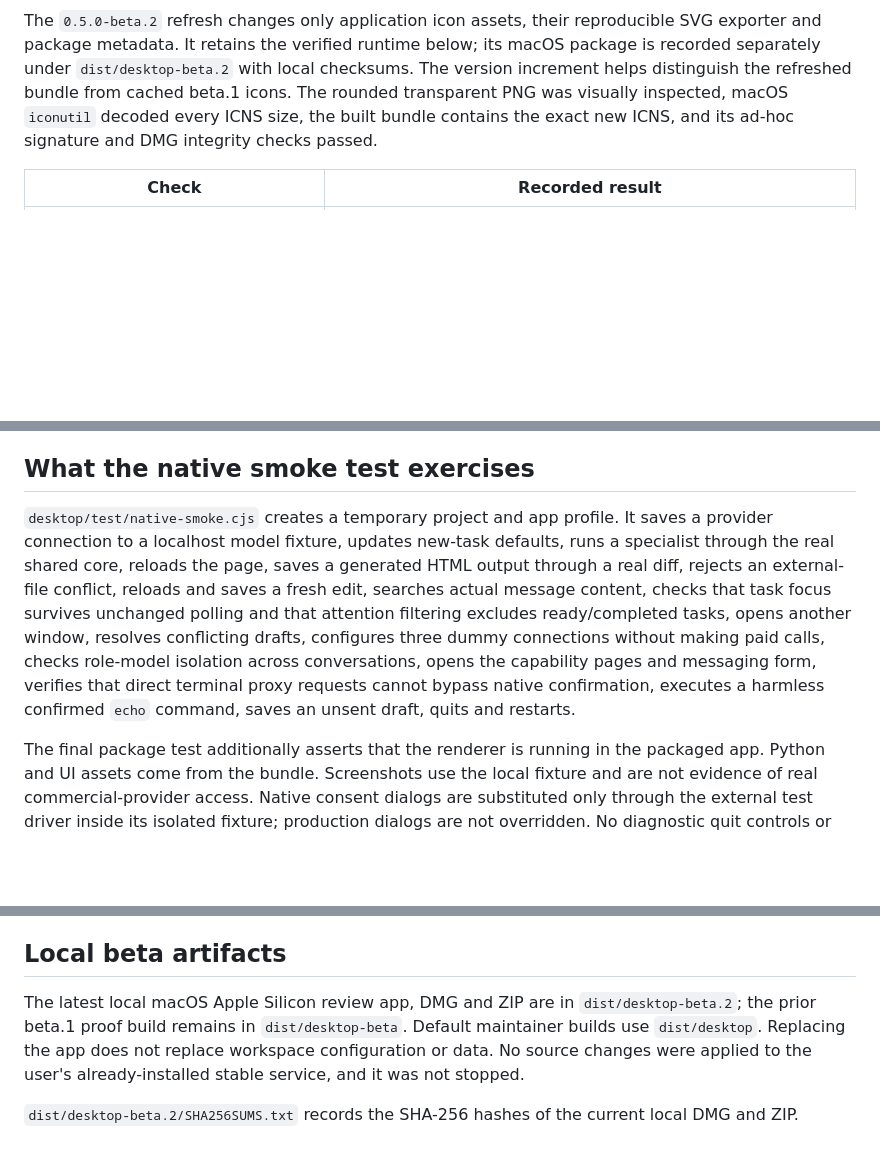
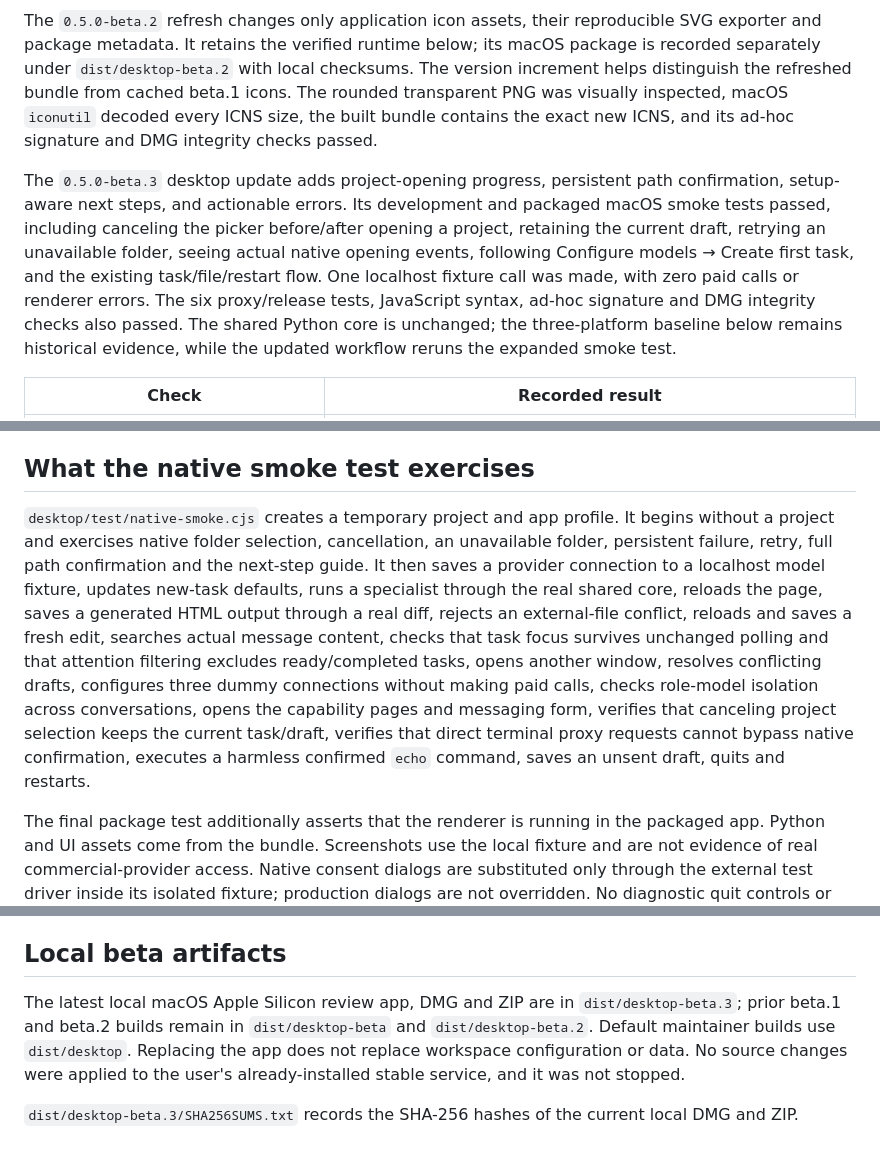
Before and after one commit to RyosukeSAMA/github-ai, a Markdown page: desktop/verification.md, 3 parts joined by grey strips. GitHub-like rendering; blank space fills up the shorter version.

```diff
--- a/desktop/verification.md
+++ b/desktop/verification.md
@@ -3,6 +3,8 @@
 Validation date: 2026-10-21 (Asia/Singapore). Desktop package version: `0.5.0-beta.1`; shared core source is based on `v0.4.0` with the new bridge. These are separate from the already-installed stable Web/CLI service.
 
 The `0.5.0-beta.2` refresh changes only application icon assets, their reproducible SVG exporter and package metadata. It retains the verified runtime below; its macOS package is recorded separately under `dist/desktop-beta.2` with local checksums. The version increment helps distinguish the refreshed bundle from cached beta.1 icons. The rounded transparent PNG was visually inspected, macOS `iconutil` decoded every ICNS size, the built bundle contains the exact new ICNS, and its ad-hoc signature and DMG integrity checks passed.
+
+The `0.5.0-beta.3` desktop update adds project-opening progress, persistent path confirmation, setup-aware next steps, and actionable errors. Its development and packaged macOS smoke tests passed, including canceling the picker before/after opening a project, retaining the current draft, retrying an unavailable folder, seeing actual native opening events, following Configure models → Create first task, and the existing task/file/restart flow. One localhost fixture call was made, with zero paid calls or renderer errors. The six proxy/release tests, JavaScript syntax, ad-hoc signature and DMG integrity checks also passed. The shared Python core is unchanged; the three-platform baseline below remains historical evidence, while the updated workflow reruns the expanded smoke test.
 
 | Check | Recorded result |
 | --- | --- |
@@ -21,7 +23,7 @@ The three Python skips are the opt-in live model check and two Windows-native ch
 
 ## What the native smoke test exercises
 
-`desktop/test/native-smoke.cjs` creates a temporary project and app profile. It saves a provider connection to a localhost model fixture, updates new-task defaults, runs a specialist through the real shared core, reloads the page, saves a generated HTML output through a real diff, rejects an external-file conflict, reloads and saves a fresh edit, searches actual message content, checks that task focus survives unchanged polling and that attention filtering excludes ready/completed tasks, opens another window, resolves conflicting drafts, configures three dummy connections without making paid calls, checks role-model isolation across conversations, opens the capability pages and messaging form, verifies that direct terminal proxy requests cannot bypass native confirmation, executes a harmless confirmed `echo` command, saves an unsent draft, quits and restarts.
+`desktop/test/native-smoke.cjs` creates a temporary project and app profile. It begins without a project and exercises native folder selection, cancellation, an unavailable folder, persistent failure, retry, full path confirmation and the next-step guide. It then saves a provider connection to a localhost model fixture, updates new-task defaults, runs a specialist through the real shared core, reloads the page, saves a generated HTML output through a real diff, rejects an external-file conflict, reloads and saves a fresh edit, searches actual message content, checks that task focus survives unchanged polling and that attention filtering excludes ready/completed tasks, opens another window, resolves conflicting drafts, configures three dummy connections without making paid calls, checks role-model isolation across conversations, opens the capability pages and messaging form, verifies that canceling project selection keeps the current task/draft, verifies that direct terminal proxy requests cannot bypass native confirmation, executes a harmless confirmed `echo` command, saves an unsent draft, quits and restarts.
 
 The final package test additionally asserts that the renderer is running in the packaged app. Python and UI assets come from the bundle. Screenshots use the local fixture and are not evidence of real commercial-provider access. Native consent dialogs are substituted only through the external test driver inside its isolated fixture; production dialogs are not overridden. No diagnostic quit controls or test command bypasses are shipped.
 
@@ -41,6 +43,6 @@ Tests cover private capability authentication; remote bindings requiring actual
 
 ## Local beta artifacts
 
-The latest local macOS Apple Silicon review app, DMG and ZIP are in `dist/desktop-beta.2`; the prior beta.1 proof build remains in `dist/desktop-beta`. Default maintainer builds use `dist/desktop`. Replacing the app does not replace workspace configuration or data. No source changes were applied to the user's already-installed stable service, and it was not stopped.
+The latest local macOS Apple Silicon review app, DMG and ZIP are in `dist/desktop-beta.3`; prior beta.1 and beta.2 builds remain in `dist/desktop-beta` and `dist/desktop-beta.2`. Default maintainer builds use `dist/desktop`. Replacing the app does not replace workspace configuration or data. No source changes were applied to the user's already-installed stable service, and it was not stopped.
 
-`dist/desktop-beta.2/SHA256SUMS.txt` records the SHA-256 hashes of the current local DMG and ZIP.
+`dist/desktop-beta.3/SHA256SUMS.txt` records the SHA-256 hashes of the current local DMG and ZIP.
```
Also changed, not shown: CHANGELOG.md (+1 -0 lines), desktop/README.md (+1 -1 lines), docs/desktop/project-connected.png (added), docs/desktop/project-error.png (added), 8 other files.
